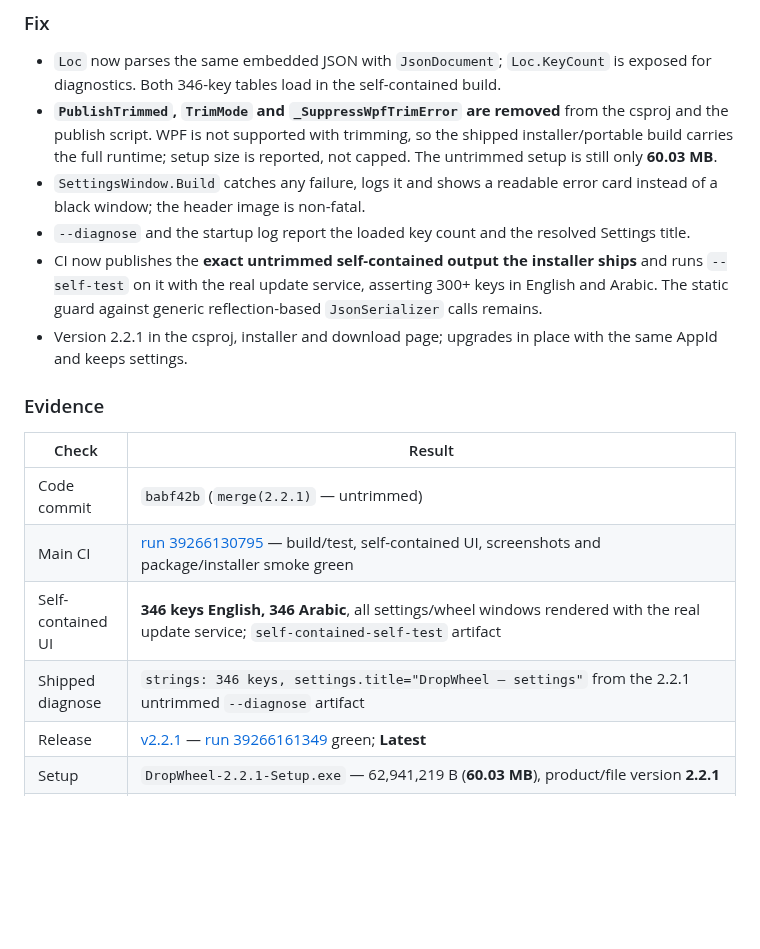
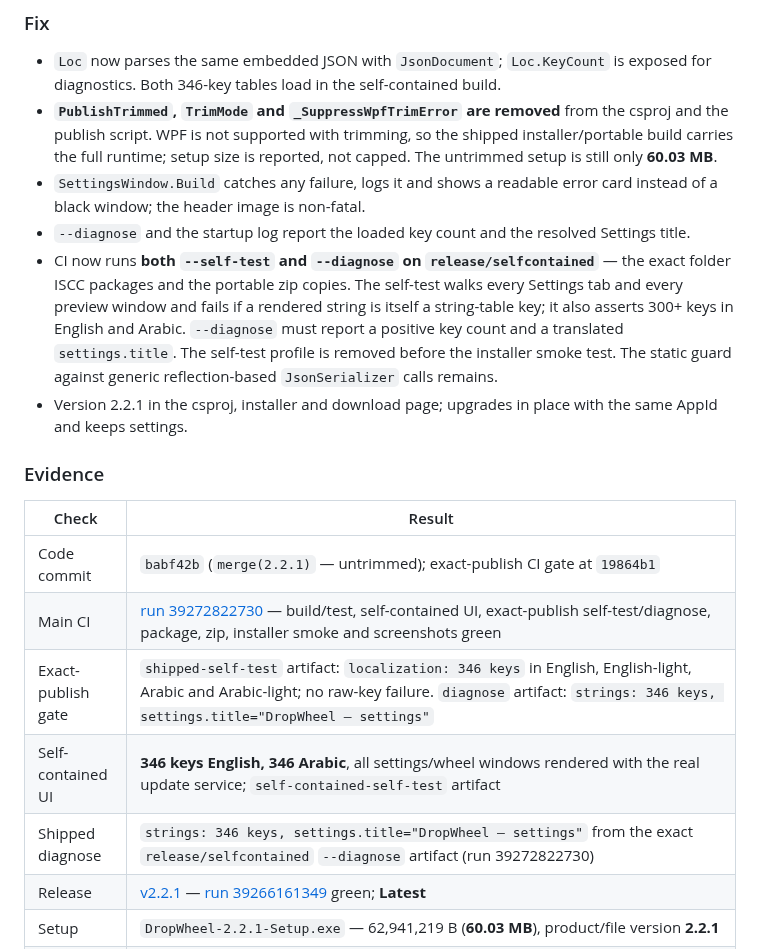
Before and after one commit to Faisaldhd/dropwheel, a Markdown page: STATUS.md, the part around the change. GitHub-like rendering; blank space fills up the shorter version.

Commit message:
docs(2.2.1): record the exact-publish self-test/diagnose gate

```diff
--- a/STATUS.md
+++ b/STATUS.md
@@ -34,9 +34,12 @@ NOW: 2.2.1 RELEASED (P0 hotfix) — v2.2.1 tagged at babf42b — release run 392
 - `SettingsWindow.Build` catches any failure, logs it and shows a readable error card instead of a black
   window; the header image is non-fatal.
 - `--diagnose` and the startup log report the loaded key count and the resolved Settings title.
-- CI now publishes the **exact untrimmed self-contained output the installer ships** and runs `--self-test`
-  on it with the real update service, asserting 300+ keys in English and Arabic. The static guard against
-  generic reflection-based `JsonSerializer` calls remains.
+- CI now runs **both `--self-test` and `--diagnose` on `release/selfcontained`** — the exact folder ISCC
+  packages and the portable zip copies. The self-test walks every Settings tab and every preview window and
+  fails if a rendered string is itself a string-table key; it also asserts 300+ keys in English and Arabic.
+  `--diagnose` must report a positive key count and a translated `settings.title`. The self-test profile is
+  removed before the installer smoke test. The static guard against generic reflection-based `JsonSerializer`
+  calls remains.
 - Version 2.2.1 in the csproj, installer and download page; upgrades in place with the same AppId and keeps
   settings.
 
@@ -44,10 +47,11 @@ NOW: 2.2.1 RELEASED (P0 hotfix) — v2.2.1 tagged at babf42b — release run 392
 
 | Check | Result |
 |---|---|
-| Code commit | `babf42b` (`merge(2.2.1)` — untrimmed) |
-| Main CI | [run 39266130795](https://github.com/Faisaldhd/dropwheel/actions/runs/39266130795) — build/test, self-contained UI, screenshots and package/installer smoke green |
+| Code commit | `babf42b` (`merge(2.2.1)` — untrimmed); exact-publish CI gate at `19864b1` |
+| Main CI | [run 39272822730](https://github.com/Faisaldhd/dropwheel/actions/runs/39272822730) — build/test, self-contained UI, exact-publish self-test/diagnose, package, zip, installer smoke and screenshots green |
+| Exact-publish gate | `shipped-self-test` artifact: `localization: 346 keys` in English, English-light, Arabic and Arabic-light; no raw-key failure. `diagnose` artifact: `strings: 346 keys, settings.title="DropWheel – settings"` |
 | Self-contained UI | **346 keys English, 346 Arabic**, all settings/wheel windows rendered with the real update service; `self-contained-self-test` artifact |
-| Shipped diagnose | `strings: 346 keys, settings.title="DropWheel – settings"` from the 2.2.1 untrimmed `--diagnose` artifact |
+| Shipped diagnose | `strings: 346 keys, settings.title="DropWheel – settings"` from the exact `release/selfcontained` `--diagnose` artifact (run 39272822730) |
 | Release | [v2.2.1](https://github.com/Faisaldhd/dropwheel/releases/tag/v2.2.1) — [run 39266161349](https://github.com/Faisaldhd/dropwheel/actions/runs/39266161349) green; **Latest** |
 | Setup | `DropWheel-2.2.1-Setup.exe` — 62,941,219 B (**60.03 MB**), product/file version **2.2.1** |
 | Setup SHA-256 | `307625314638e45792843b6b3709aee02a4d807671553ecced91bf7285b28067` (matches both setup names in `SHA256SUMS.txt`) |
```
